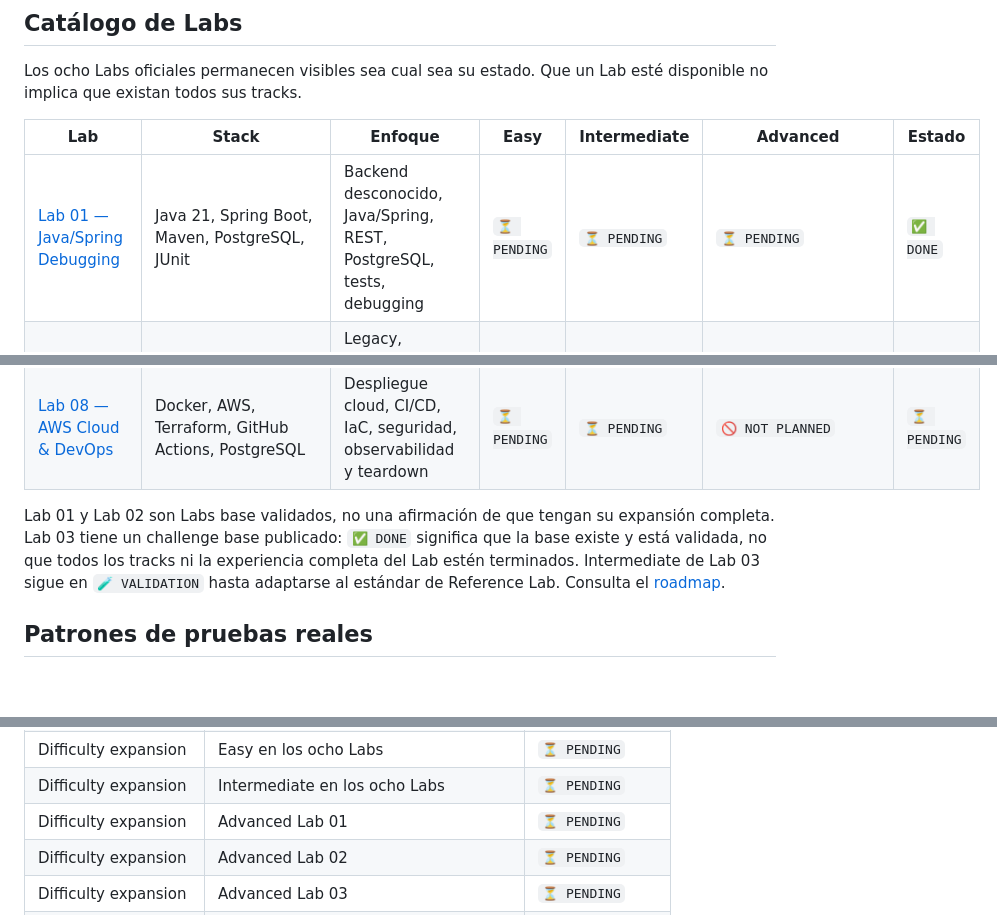
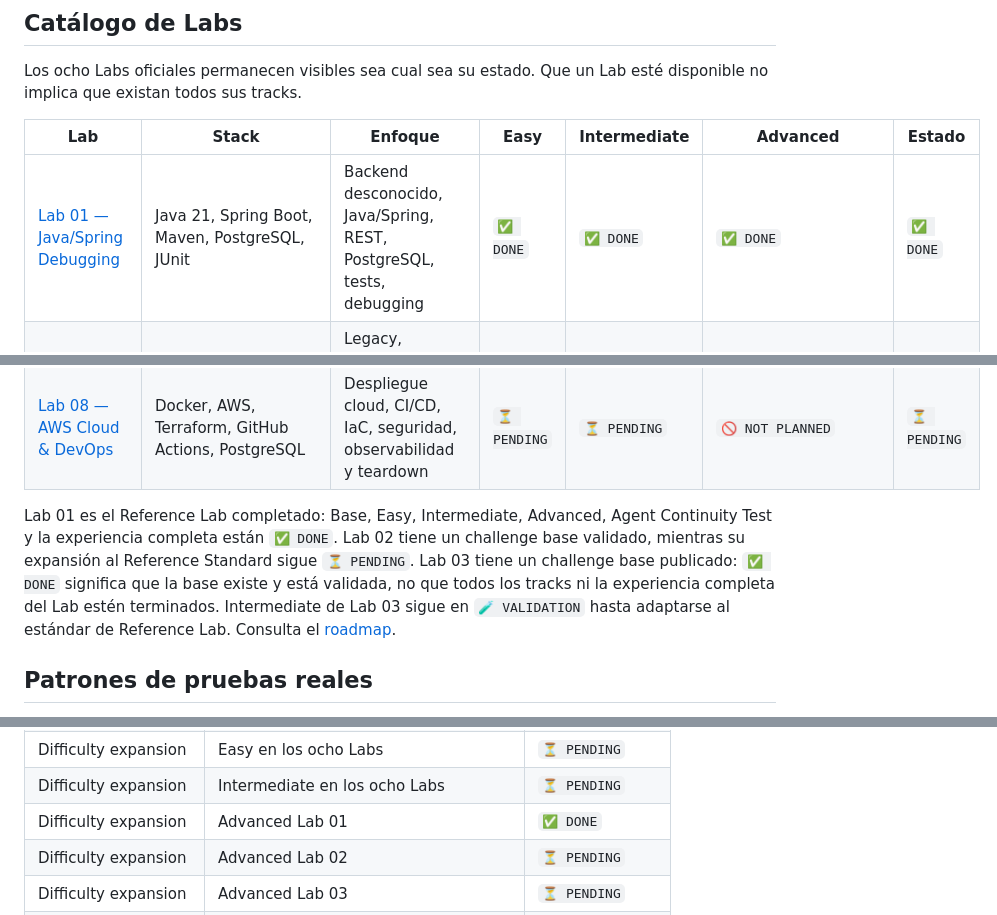
Before and after one commit to eChrls/StackQuest-Labs, a Markdown page: README.es.md, 3 parts joined by grey strips. Drawn GitHub-style; blank space fills up the shorter version.

```diff
--- a/README.es.md
+++ b/README.es.md
@@ -56,7 +56,7 @@ Los ocho Labs oficiales permanecen visibles sea cual sea su estado. Que un Lab e
 
 | Lab                      | Stack                                                                      | Enfoque                                                                     | Easy         | Intermediate    | Advanced                          | Estado       |
 | ------------------------ | -------------------------------------------------------------------------- | --------------------------------------------------------------------------- | ------------ | --------------- | --------------------------------- | ------------ |
-| [Lab 01 — Java/Spring Debugging](lab-01-java-spring-debugging/README.md) | Java 21, Spring Boot, Maven, PostgreSQL, JUnit                             | Backend desconocido, Java/Spring, REST, PostgreSQL, tests, debugging        | `⏳ PENDING` | `⏳ PENDING`    | `⏳ PENDING`                      | `✅ DONE`    |
+| [Lab 01 — Java/Spring Debugging](lab-01-java-spring-debugging/README.md) | Java 21, Spring Boot, Maven, PostgreSQL, JUnit                             | Backend desconocido, Java/Spring, REST, PostgreSQL, tests, debugging        | `✅ DONE`    | `✅ DONE`       | `✅ DONE`                         | `✅ DONE`    |
 | [Lab 02 — Java Legacy & Refactoring](lab-02-java-legacy-refactoring/README.md) | Java 21, Spring Boot, PostgreSQL, JUnit/Mockito                            | Legacy, characterization tests, refactoring, side effects, TDD              | `⏳ PENDING` | `⏳ PENDING`    | `⏳ PENDING`                      | `✅ DONE`    |
 | [Lab 03 — React + Spring Full-Stack](lab-03-react-spring-fullstack/README.md) | React, TypeScript, Java, Spring Boot, PostgreSQL                           | HTTP, DTO, estado async, JPA, transacciones, debugging entre capas          | `⏳ PENDING` | `🧪 VALIDATION` | `⏳ PENDING`                      | `✅ DONE`    |
 | Lab 04 — Angular + Spring Enterprise | Angular, TypeScript, Java, Spring Boot, PostgreSQL                         | Full-stack enterprise, validación, autorización e integración               | `⏳ PENDING` | `⏳ PENDING`    | `⏳ PENDING` (opcional/comunidad) | `⏳ PENDING` |
@@ -65,7 +65,7 @@ Los ocho Labs oficiales permanecen visibles sea cual sea su estado. Que un Lab e
 | Lab 07 — Applied AI Engineering | Python, FastAPI, Pydantic, PostgreSQL/pgvector, abstracción de provider AI | Applied AI Engineering: prompting, extracción, RAG, evals, tools, debugging | `⏳ PENDING` | `⏳ PENDING`    | `🚫 NOT PLANNED`                  | `⏳ PENDING` |
 | [Lab 08 — AWS Cloud & DevOps](lab-08-aws-cloud-devops/README.md) | Docker, AWS, Terraform, GitHub Actions, PostgreSQL | Despliegue cloud, CI/CD, IaC, seguridad, observabilidad y teardown | `⏳ PENDING` | `⏳ PENDING` | `🚫 NOT PLANNED` | `⏳ PENDING` |
 
-Lab 01 y Lab 02 son Labs base validados, no una afirmación de que tengan su expansión completa. Lab 03 tiene un challenge base publicado: `✅ DONE` significa que la base existe y está validada, no que todos los tracks ni la experiencia completa del Lab estén terminados. Intermediate de Lab 03 sigue en `🧪 VALIDATION` hasta adaptarse al estándar de Reference Lab. Consulta el [roadmap](docs/ROADMAP.md).
+Lab 01 es el Reference Lab completado: Base, Easy, Intermediate, Advanced, Agent Continuity Test y la experiencia completa están `✅ DONE`. Lab 02 tiene un challenge base validado, mientras su expansión al Reference Standard sigue `⏳ PENDING`. Lab 03 tiene un challenge base publicado: `✅ DONE` significa que la base existe y está validada, no que todos los tracks ni la experiencia completa del Lab estén terminados. Intermediate de Lab 03 sigue en `🧪 VALIDATION` hasta adaptarse al estándar de Reference Lab. Consulta el [roadmap](docs/ROADMAP.md).
 
 ## Patrones de pruebas reales
 
@@ -273,7 +273,7 @@ No se fabrican métricas; un milestone solo cambia con evidencia pública.
 | Core Labs            | Lab 08                                | `⏳ PENDING`     |
 | Difficulty expansion | Easy en los ocho Labs               | `⏳ PENDING`     |
 | Difficulty expansion | Intermediate en los ocho Labs       | `⏳ PENDING`     |
-| Difficulty expansion | Advanced Lab 01                       | `⏳ PENDING`     |
+| Difficulty expansion | Advanced Lab 01                       | `✅ DONE`        |
 | Difficulty expansion | Advanced Lab 02                       | `⏳ PENDING`     |
 | Difficulty expansion | Advanced Lab 03                       | `⏳ PENDING`     |
 | Difficulty expansion | Advanced Lab 06                       | `⏳ PENDING`     |
```
Also changed, not shown: other parts of README.es.md (+1 -1 lines), README.md (+4 -4 lines), docs/ROADMAP.md (+11 -11 lines).
